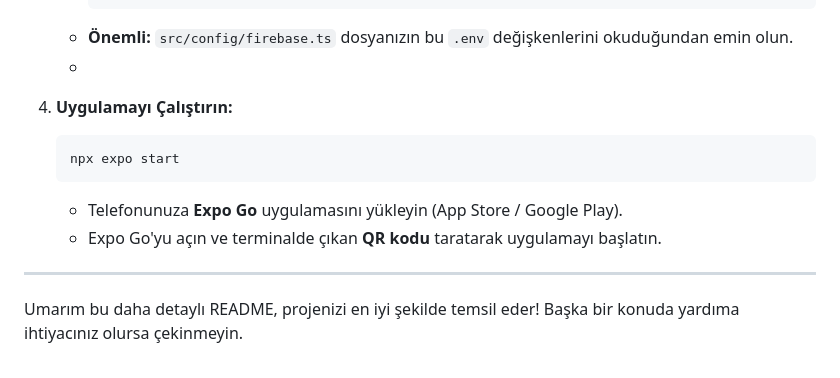
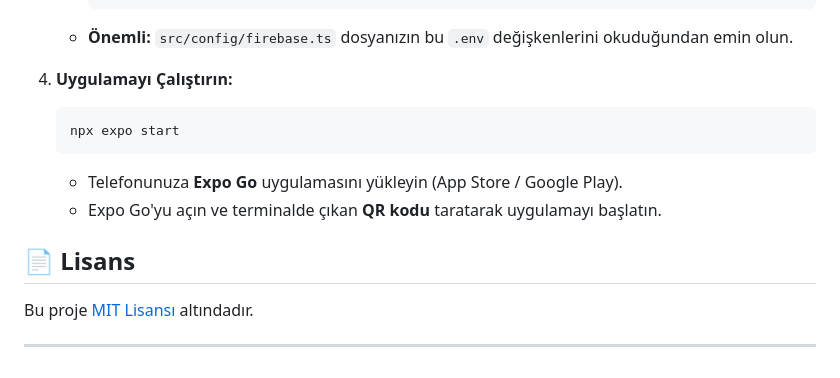
Before and after one commit to BeratBass/SaglikGunlugu-Mobil-Uygulamasi, a Markdown page: README.md, the part around the change printed below. Drawn GitHub-style.

````diff
--- a/README.md
+++ b/README.md
@@ -90,7 +62,7 @@ Projeyi kendi geliştirme ortamınızda kurup denemek için aşağıdaki basit a
         EXPO_PUBLIC_FIREBASE_APP_ID=...
         ```
     * **Önemli:** `src/config/firebase.ts` dosyanızın bu `.env` değişkenlerini okuduğundan emin olun.
-    *
+
 4.  **Uygulamayı Çalıştırın:**
     ```bash
     npx expo start
@@ -98,9 +70,8 @@ Projeyi kendi geliştirme ortamınızda kurup denemek için aşağıdaki basit a
     * Telefonunuza **Expo Go** uygulamasını yükleyin (App Store / Google Play).
     * Expo Go'yu açın ve terminalde çıkan **QR kodu** taratarak uygulamayı başlatın.
 
+## 📄 Lisans
 
-
+Bu proje [MIT Lisansı](LICENSE) altındadır.
 
 ---
-
-Umarım bu daha detaylı README, projenizi en iyi şekilde temsil eder! Başka bir konuda yardıma ihtiyacınız olursa çekinmeyin.
````
Also changed, not shown: other parts of README.md (+18 -46 lines).
